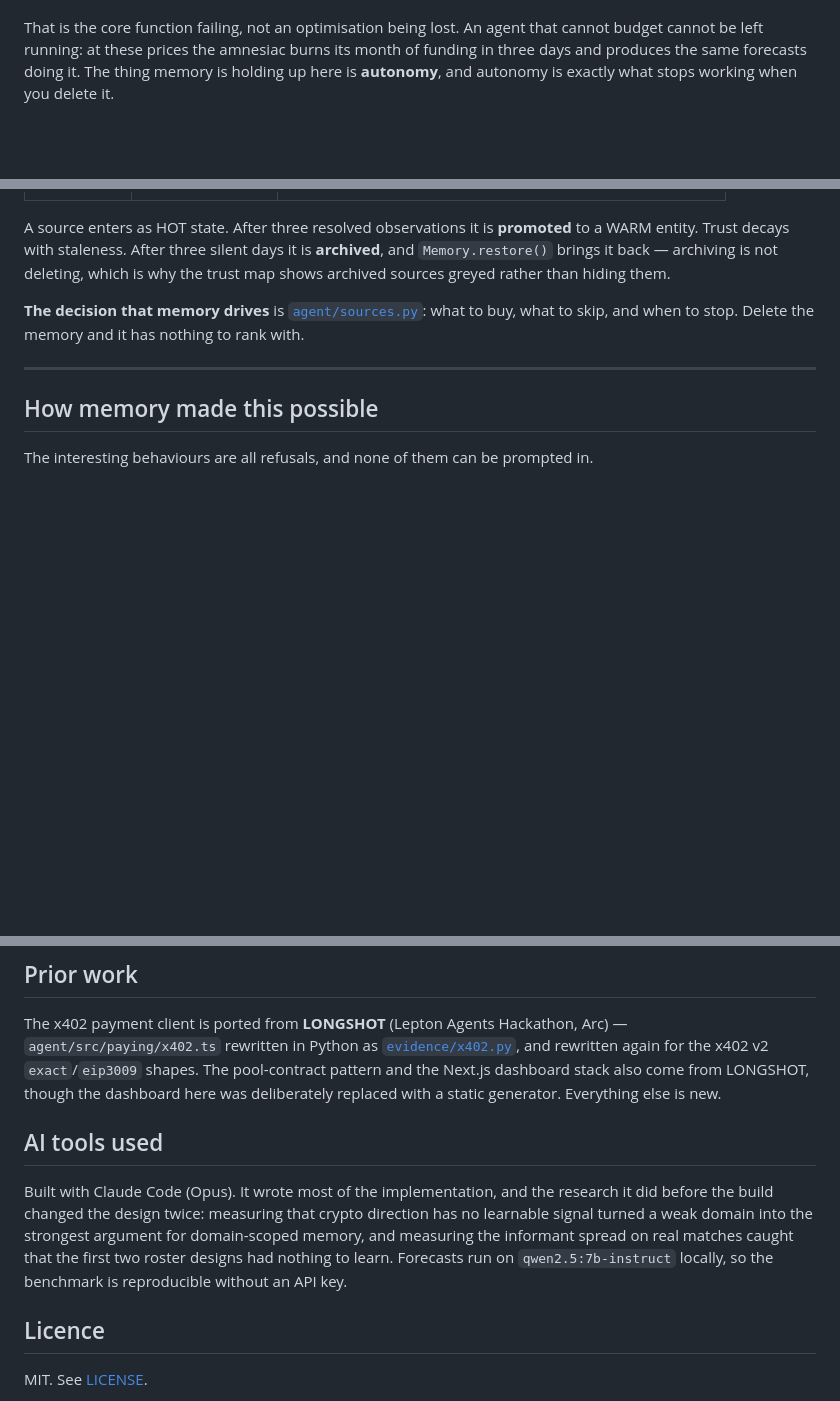
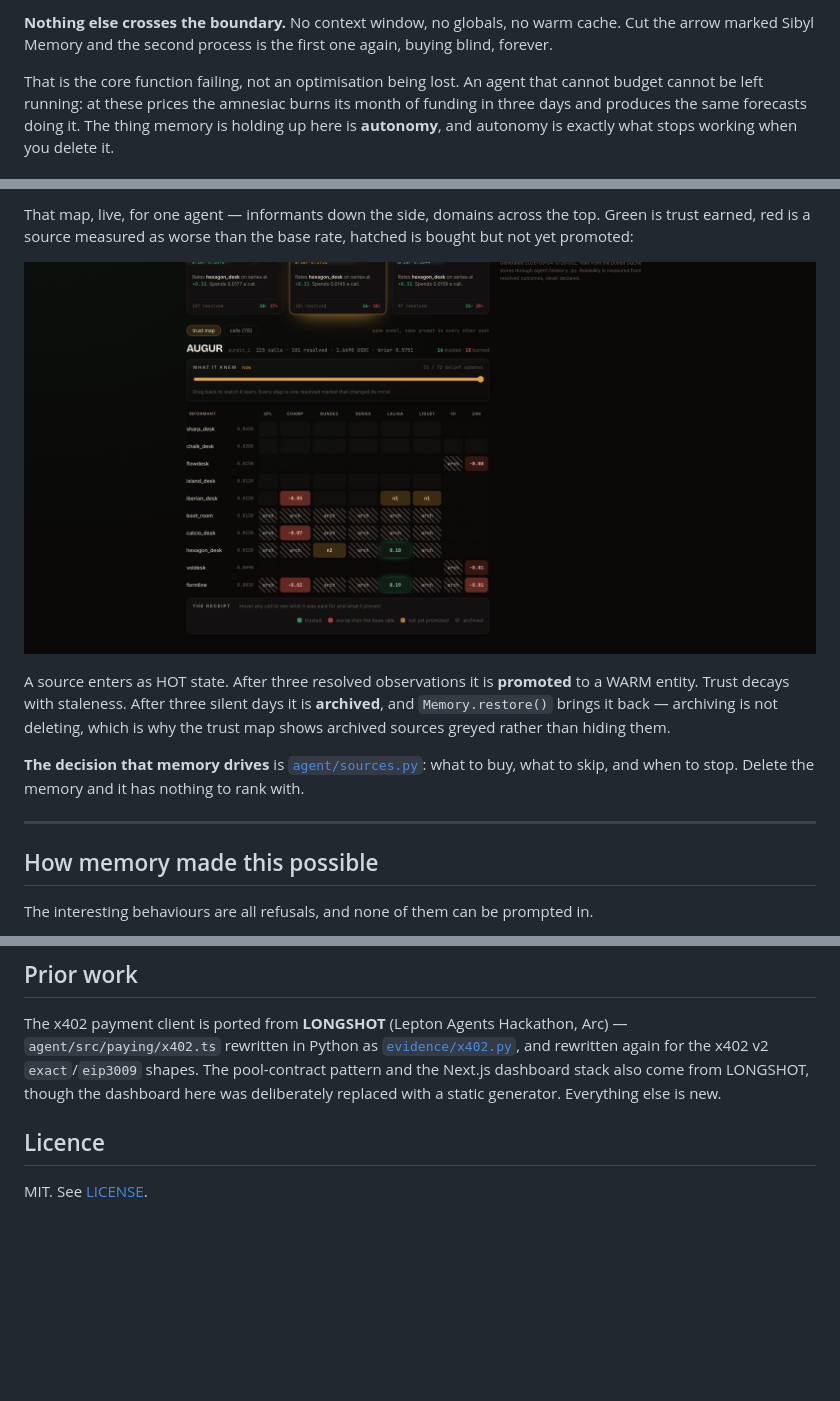
Before and after one commit to neromtoobad/receipts, a Markdown page: README.md, 3 parts joined by grey strips. Drawn GitHub-style; pictures changed too: assets/trust_map.png (added); blank space fills up the shorter version.

```diff
--- a/README.md
+++ b/README.md
@@ -26,3 +56,6 @@ So it buys everything, every time, forever.
+**Nothing else crosses the boundary.** No context window, no globals, no warm
+cache. Cut the arrow marked Sibyl Memory and the second process is the first one
+again, buying blind, forever.
 
 That is the core function failing, not an optimisation being lost. An agent that
 cannot budget cannot be left running: at these prices the amnesiac burns its
@@ -80,3 +134,8 @@ imports the Sibyl SDK.
+That map, live, for one agent — informants down the side, domains across the top.
+Green is trust earned, red is a source measured as worse than the base rate,
+hatched is bought but not yet promoted:
+
+![The trust map](assets/trust_map.png)
 
 A source enters as HOT state. After three resolved observations it is **promoted**
 to a WARM entity. Trust decays with staleness. After three silent days it is
@@ -204,14 +277,6 @@ Arc) — `agent/src/paying/x402.ts` rewritten in Python as
 stack also come from LONGSHOT, though the dashboard here was deliberately replaced
 with a static generator. Everything else is new.
 
-## AI tools used
-
-Built with Claude Code (Opus). It wrote most of the implementation, and the
-research it did before the build changed the design twice: measuring that crypto
-direction has no learnable signal turned a weak domain into the strongest argument
-for domain-scoped memory, and measuring the informant spread on real matches
-caught that the first two roster designs had nothing to learn. Forecasts run on
-`qwen2.5:7b-instruct` locally, so the benchmark is reproducible without an API key.
 
 ## Licence
 
```
Also changed, not shown: other parts of README.md (+75 -10 lines), assets/base_x402_tx.png (added), assets/board.png (added), assets/deletion_test.png (added), assets/roster.png (added), assets/virtuals_acp_onchain.png (added), 5 other files.
